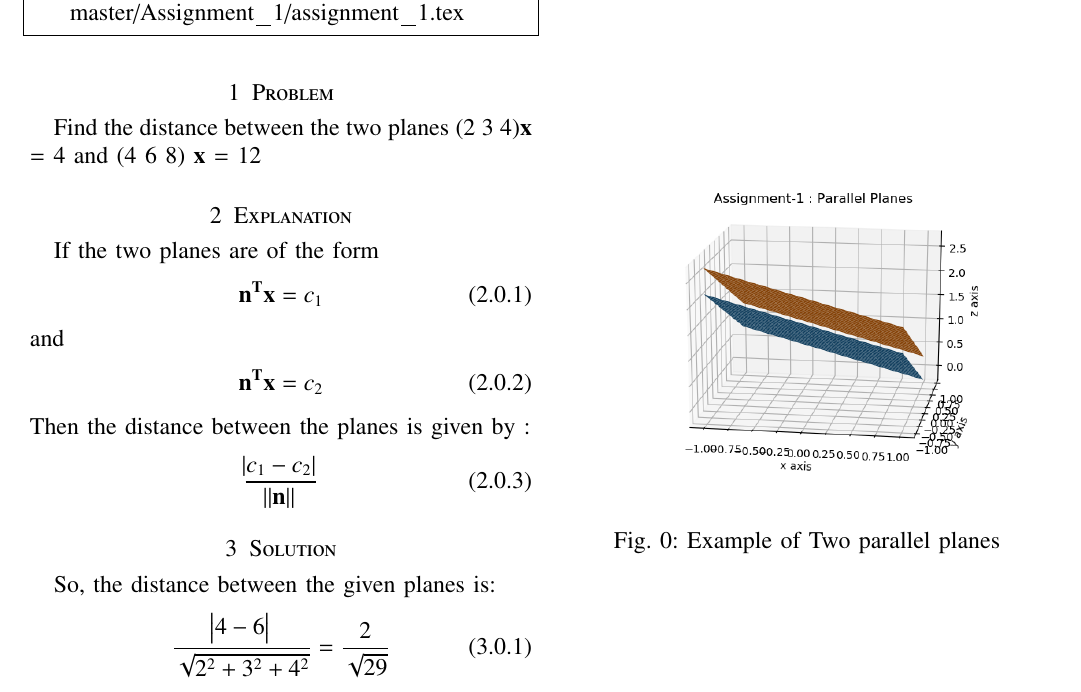
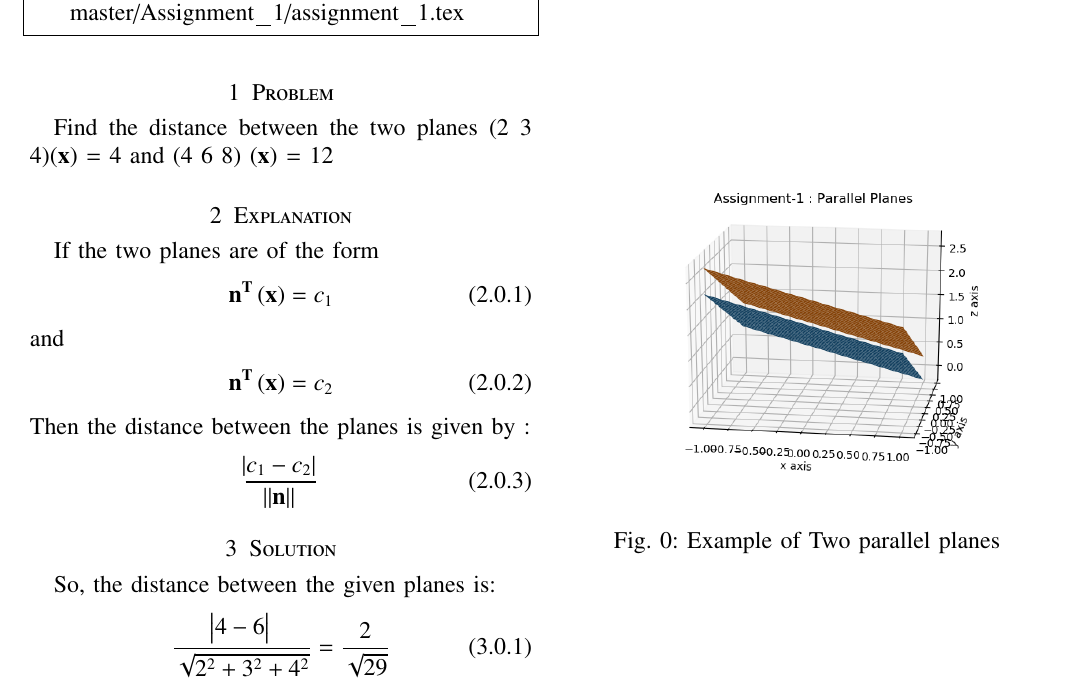
Before and after one commit to Sairam13001/AI5006, a LaTeX problem sheet (Assignment_1/assignment_1.tex): part of the page, cut so that both start at the same text. Compiled offline with pdfLaTeX.

Commit message:
Update assignment_1.tex

```diff
--- a/Assignment_1/assignment_1.tex
+++ b/Assignment_1/assignment_1.tex
@@ -158,15 +158,15 @@ https://github.com/Sairam13001/AI5006/blob/master/Assignment_1/assignment_1.tex
 %
 \section{Problem}
 Find the distance between the two planes
-(2 3 4)\( \vec{x} \) = 4 and (4 6 8) \( \vec{x} \) = 12
+(2 3 4)\brak{\vec{x}}  = 4 and (4 6 8) \brak{\vec{x}} = 12
 \section{Explanation}
 If the two planes are of the form
 \begin{align}
-    \ \vec{n^T} \vec{x} = c_1 \
+     \vec{n^T} \brak{\vec{x}} = c_1
 \end{align}
  and
 \begin{align}
-     \ \vec{n^T} \vec{x} = c_2\
+      \vec{n^T} \brak{\vec{x}} = c_2
 \end{align}
 Then the distance between the planes is given by :
 \begin{align}
@@ -177,7 +177,7 @@ Then the distance between the planes is given by :
 \section{Solution}
 So, the distance between the given planes is:
 \begin{align}
-  \ \frac{\abs{4 - 6}}{\sqrt{2^2+3^2+4^2}}   =   \frac{2}{\sqrt{29}} \
+   \frac{\abs{4 - 6}}{\sqrt{2^2+3^2+4^2}}   =   \frac{2}{\sqrt{29}}
 \end{align}
 
 \begin{figure}[t]
```
